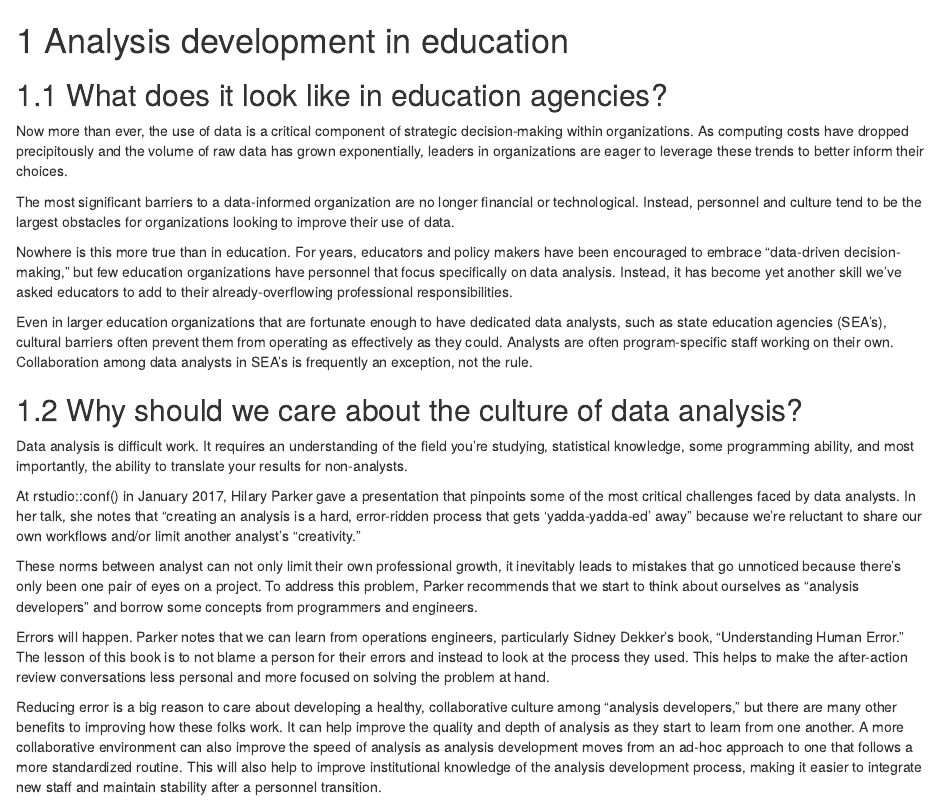
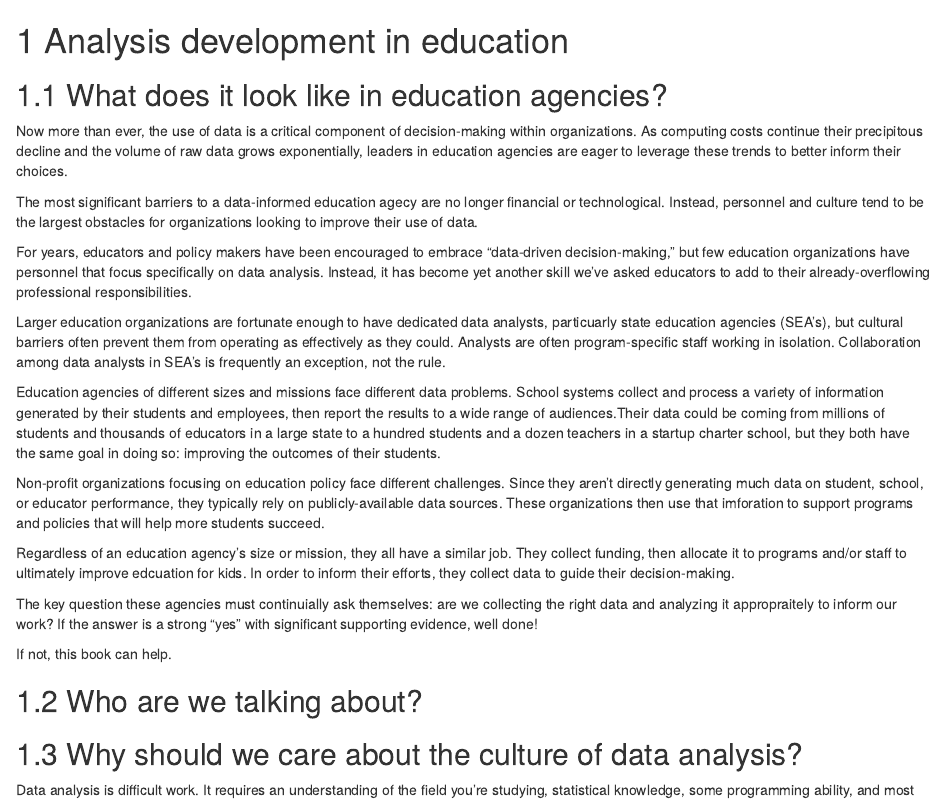
Before and after one commit to alspur/capstone-project, an R Markdown document (02-analysis-dev-in-agencies.Rmd): the page in a window 1100 px wide, from its top. Rendered offline with R 4.5, knitr and Pandoc, with nearby package versions; drawn as R Markdown's standard HTML page in place of the format the file asks for.

Commit message:
update description of ed agencies types

```diff
--- a/02-analysis-dev-in-agencies.Rmd
+++ b/02-analysis-dev-in-agencies.Rmd
@@ -2,13 +2,27 @@
 
 ## What does it look like in education agencies?
 
-Now more than ever, the use of data is a critical component of strategic decision-making within organizations. As computing costs have dropped precipitously and the volume of raw data has grown exponentially, leaders in organizations are eager to leverage these trends to better inform their choices.
+Now more than ever, the use of data is a critical component of decision-making within organizations. As computing costs continue their precipitous decline and the volume of raw data grows exponentially, leaders in education agencies are eager to leverage these trends to better inform their choices.
 
-The most significant barriers to a data-informed organization are no longer financial or technological. Instead, personnel and culture tend to be the largest obstacles for organizations looking to improve their use of data.
+The most significant barriers to a data-informed education agecy are no longer financial or technological. Instead, personnel and culture tend to be the largest obstacles for organizations looking to improve their use of data.
 
-Nowhere is this more true than in education. For years, educators and policy makers have been encouraged to embrace "data-driven decision-making," but few education organizations have personnel that focus specifically on data analysis. Instead, it has become yet another skill we've asked educators to add to their already-overflowing professional responsibilities.
+For years, educators and policy makers have been encouraged to embrace "data-driven decision-making," but few education organizations have personnel that focus specifically on data analysis. Instead, it has become yet another skill we've asked educators to add to their already-overflowing professional responsibilities.
 
-Even in larger education organizations that are fortunate enough to have dedicated data analysts, such as state education agencies (SEA's), cultural barriers often prevent them from operating as effectively as they could. Analysts are often program-specific staff working on their own. Collaboration among data analysts in SEA's is frequently an exception, not the rule.
+Larger education organizations are fortunate enough to have dedicated data analysts, particuarly state education agencies (SEA's), but cultural barriers often prevent them from operating as effectively as they could. Analysts are often program-specific staff working in isolation. Collaboration among data analysts in SEA's is frequently an exception, not the rule.
+
+Education agencies of different sizes and missions face different data problems. School systems collect and process a variety of information generated by their students and employees, then report the results to a wide range of audiences.Their data could be coming from millions of students and thousands of educators in a large state to a hundred students and a dozen teachers in a startup charter school, but they both have the same goal in doing so: improving the outcomes of their students.
+
+Non-profit organizations focusing on education policy face different challenges. Since they aren't directly generating much data on student, school, or educator performance, they typically rely on publicly-available data sources. These organizations then use that imforation to support programs and policies that will help more students succeed.
+
+Regardless of an education agency's size or mission, they all have a similar job. They collect funding, then allocate it to programs and/or staff to ultimately improve edcuation for kids. In order to inform their efforts, they collect data to guide their decision-making.
+
+The key question these agencies must continuially ask themselves: are we collecting the right data and analyzing it appropraitely to inform our work? If the answer is a strong "yes" with significant supporting evidence, well done!
+
+If not, this book can help.
+
+## Who are we talking about?
+
+
 
 ## Why should we care about the culture of data analysis?
 
```
